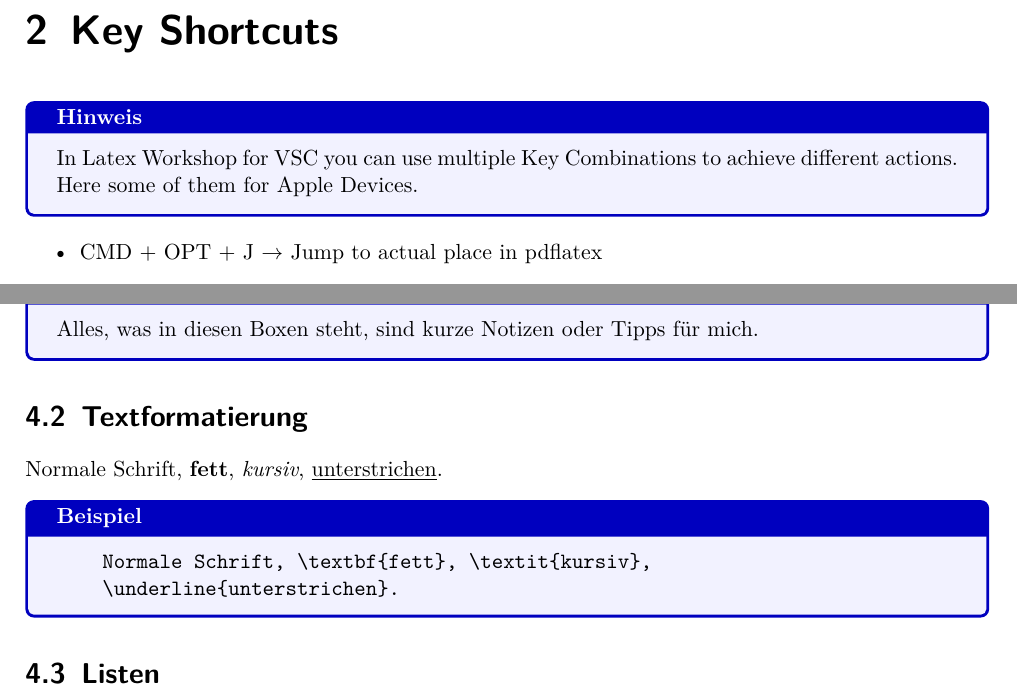
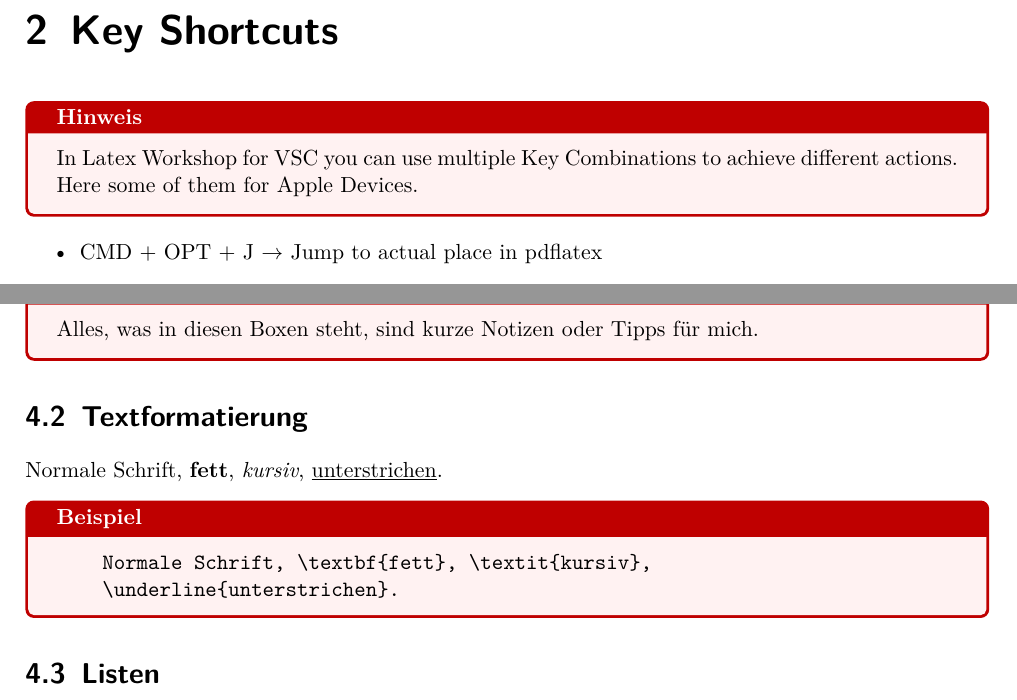
Before and after one commit to wojtek-00/LatexLibs-Configs, a LaTeX book (01_Latex_Tutorial/LatexTutorial.tex, which reads 01_Latex_Tutorial/contents/KeyCombination.tex, framework.tex, lstStyles.tex): two parts of pages 4 and 8 of 9, joined at a grey line, cut so that both start at the same text. Compiled offline with pdfLaTeX.

Commit message:
[ADD] config files

```diff
--- a/01_Latex_Tutorial/LatexTutorial.tex
+++ b/01_Latex_Tutorial/LatexTutorial.tex
@@ -2,65 +2,10 @@
 \documentclass[11pt,a4paper,open=any]{scrbook} % KOMA-Script article class
 \usepackage[a4paper,margin=2cm]{geometry}
 
-% Pakiety podstawowe
-\usepackage[utf8]{inputenc} % kodowanie znaków
-\usepackage[T1]{fontenc}
-\usepackage[ngerman,english,polish]{babel} % języki
-\usepackage{lmodern} % lepsze fonty
-\usepackage{hyperref} % linki
-\usepackage{graphicx} % grafika
-\usepackage{amsmath, amssymb} % matematyka
-\usepackage{listings} % kod źródłowy
-\usepackage{xcolor}   % kolory
-\usepackage{tcolorbox} % kolorowe ramki
-\usepackage{tikz} % rysunki
-\usepackage{enumitem} % lepsze listy
-\usepackage{minted}
+\include{../framework}
+\include{../tcbStyles}
+\include{../lstStyles}
 
-
-% Definicja środowiska dla przykładów
-\tcbset{
-        tutorial/.style={
-        colback=blue!5!white,
-        colframe=blue!75!black,
-        fonttitle=\bfseries,
-        title=Beispiel,
-    }
-}
-
-\tcbset{
-        red/.style={
-        colback=red!5!white,
-        colframe=red!75!black,
-        fonttitle=\bfseries,
-        title=Beispiel,
-    }
-}
-
-\tcbset{
-        blue/.style={
-        colback=blue!5!white,
-        colframe=blue!75!black,
-        fonttitle=\bfseries,
-        title=Beispiel,
-    }
-}
-
-% Ustawienia dla listings (kod źródłowy)
-\lstset{
-    language=[LaTeX]TeX,
-    basicstyle=\ttfamily\small,
-    backgroundcolor=\color{gray!10},
-    showspaces=false,
-    keepspaces=false,
-    frame=single,
-    breaklines=true,
-    captionpos=b,
-    numbers=none,
-    numberstyle=\tiny,
-    keywordstyle=\color{blue},
-    commentstyle=\color{gray}
-}
 
 % Dokument
 \begin{document}
@@ -89,14 +34,14 @@
 
 % ================================================
 \newpage
-\begin{tcolorbox}[tutorial,title={Hinweis}]
+\begin{tcolorbox}[red,title={Hinweis}]
 Alles, was in diesen Boxen steht, sind kurze Notizen oder Tipps für mich.
 \end{tcolorbox}
 
 \section{Textformatierung}
 Normale Schrift, \textbf{fett}, \textit{kursiv}, \underline{unterstrichen}.
 
-\begin{tcolorbox}[tutorial,title={Beispiel}]
+\begin{tcolorbox}[red,title={Beispiel}]
 \begin{verbatim}
     Normale Schrift, \textbf{fett}, \textit{kursiv},
     \underline{unterstrichen}.
--- a/01_Latex_Tutorial/contents/KeyCombination.tex
+++ b/01_Latex_Tutorial/contents/KeyCombination.tex
@@ -7,7 +7,7 @@
 %
 %%%%%%%%%%%%%%%%%%%%%%%%%%%%%%%%%%%%%%%%%%%%%
 
-\begin{tcolorbox}[tutorial,title={Hinweis}]
+\begin{tcolorbox}[red,title={Hinweis}]
 In Latex Workshop for VSC you can use multiple Key Combinations to achieve different actions. Here some of them for Apple Devices.
 \end{tcolorbox}
 
--- a/framework.sty
+++ b/framework.tex
@@ -1,6 +1,3 @@
-% libsFramework.sty
-\NeedsTeXFormat{LaTeX2e}
-\ProvidesPackage{framework}[2025/09/24 Custom LaTeX setup]
 
 
 % ---------- PACKAGES ----------
@@ -11,3 +8,5 @@
 \RequirePackage{setspace}
 \RequirePackage{graphicx}
 \RequirePackage{hyperref}
+\RequirePackage{tcolorbox}
+\RequirePackage{listings}
--- /dev/null
+++ b/lstStyles.tex
@@ -0,0 +1,15 @@
+% Ustawienia dla listings (kod źródłowy)
+\lstset{
+	language=[LaTeX]TeX,
+	basicstyle=\ttfamily\small,
+	backgroundcolor=\color{gray!10},
+	showspaces=false,
+	keepspaces=false,
+	frame=single,
+	breaklines=true,
+	captionpos=b,
+	numbers=none,
+	numberstyle=\tiny,
+	keywordstyle=\color{blue},
+	commentstyle=\color{gray}
+}
--- /dev/null
+++ b/tcbStyles.tex
@@ -0,0 +1,21 @@
+
+
+				% how use
+					%\begin{tcolorbox}[#red#,title={#Hinweis#}]
+
+					%\end{tcolorbox}
+
+\tcbset{
+	red/.style={
+		colback=red!5!white,
+		colframe=red!75!black,
+		fonttitle=\bfseries,
+		title=Beispiel,
+	},
+	blue/.style={
+		colback=blue!5!white,
+		colframe=blue!75!black,
+		fonttitle=\bfseries,
+		title=Beispiel,
+	}
+}
```
Also changed, not shown: 01_Latex_Tutorial/LatexTutorial.pdf.
